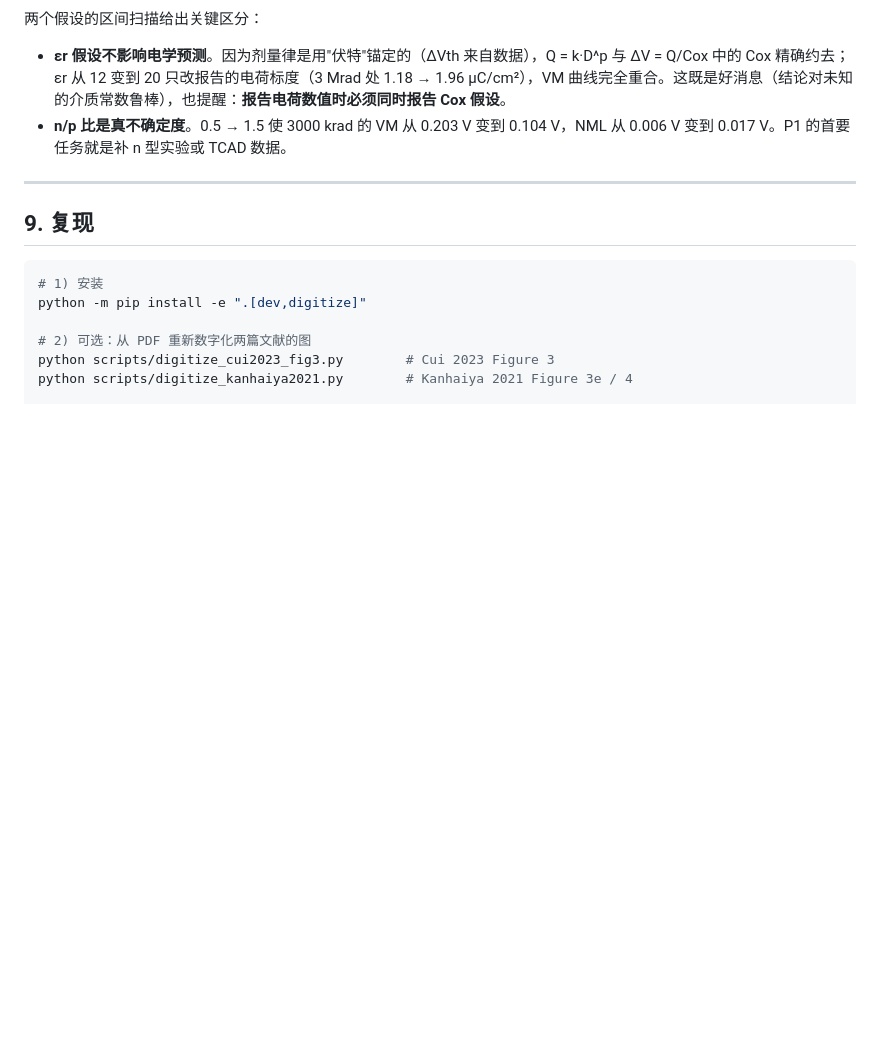
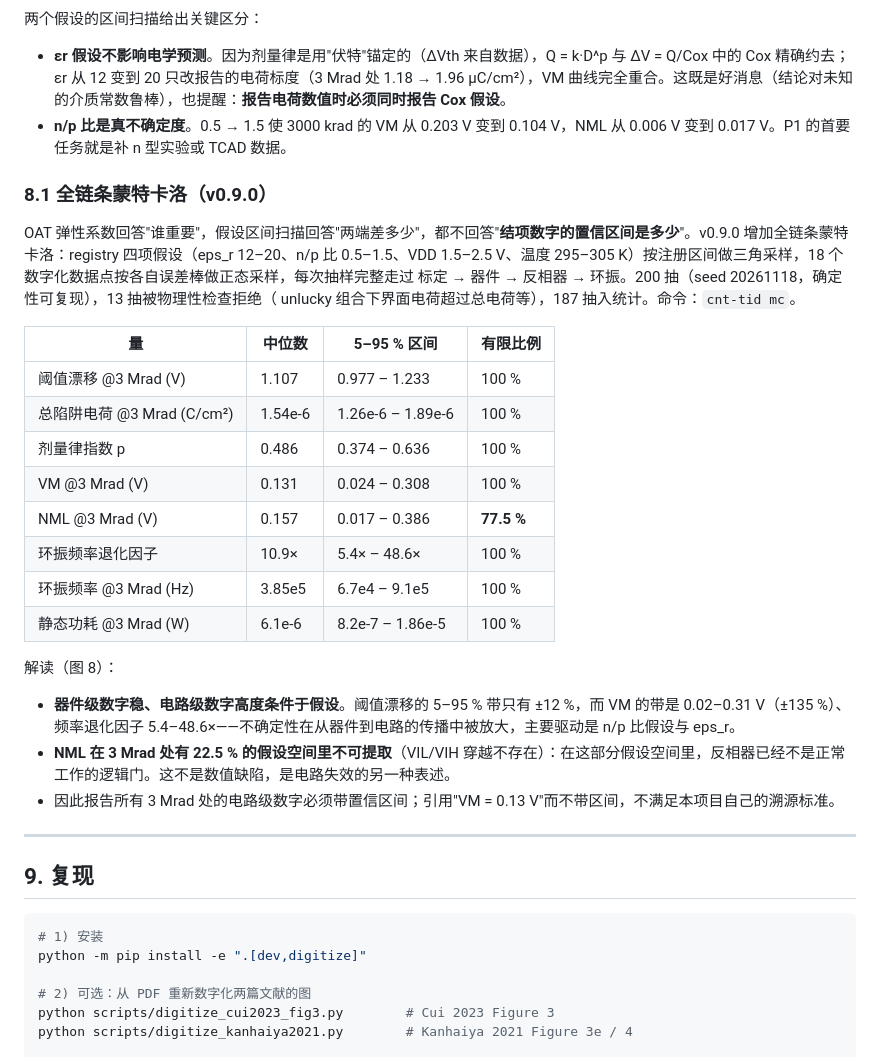
Before and after one commit to never-die-cold/TCAD-in-CNT, a Markdown page: docs/p0-report.md, the part around the change. GitHub-like rendering; blank space fills up the shorter version.

```diff
--- a/docs/p0-report.md
+++ b/docs/p0-report.md
@@ -267,6 +267,27 @@ VM 的 OAT 弹性（±10 % 扰动，3000 krad 处）：
 - **εr 假设不影响电学预测**。因为剂量律是用"伏特"锚定的（ΔVth 来自数据），Q = k·D^p 与 ΔV = Q/Cox 中的 Cox 精确约去；εr 从 12 变到 20 只改报告的电荷标度（3 Mrad 处 1.18 → 1.96 µC/cm²），VM 曲线完全重合。这既是好消息（结论对未知的介质常数鲁棒），也提醒：**报告电荷数值时必须同时报告 Cox 假设**。
 - **n/p 比是真不确定度**。0.5 → 1.5 使 3000 krad 的 VM 从 0.203 V 变到 0.104 V，NML 从 0.006 V 变到 0.017 V。P1 的首要任务就是补 n 型实验或 TCAD 数据。
 
+### 8.1 全链条蒙特卡洛（v0.9.0）
+
+OAT 弹性系数回答"谁重要"，假设区间扫描回答"两端差多少"，都不回答"**结项数字的置信区间是多少**"。v0.9.0 增加全链条蒙特卡洛：registry 四项假设（eps_r 12–20、n/p 比 0.5–1.5、VDD 1.5–2.5 V、温度 295–305 K）按注册区间做三角采样，18 个数字化数据点按各自误差棒做正态采样，每次抽样完整走过 标定 → 器件 → 反相器 → 环振。200 抽（seed 20261118，确定性可复现），13 抽被物理性检查拒绝（ unlucky 组合下界面电荷超过总电荷等），187 抽入统计。命令：`cnt-tid mc`。
+
+| 量 | 中位数 | 5–95 % 区间 | 有限比例 |
+| --- | --- | --- | --- |
+| 阈值漂移 @3 Mrad (V) | 1.107 | 0.977 – 1.233 | 100 % |
+| 总陷阱电荷 @3 Mrad (C/cm²) | 1.54e-6 | 1.26e-6 – 1.89e-6 | 100 % |
+| 剂量律指数 p | 0.486 | 0.374 – 0.636 | 100 % |
+| VM @3 Mrad (V) | 0.131 | 0.024 – 0.308 | 100 % |
+| NML @3 Mrad (V) | 0.157 | 0.017 – 0.386 | **77.5 %** |
+| 环振频率退化因子 | 10.9× | 5.4× – 48.6× | 100 % |
+| 环振频率 @3 Mrad (Hz) | 3.85e5 | 6.7e4 – 9.1e5 | 100 % |
+| 静态功耗 @3 Mrad (W) | 6.1e-6 | 8.2e-7 – 1.86e-5 | 100 % |
+
+解读（图 8）：
+
+- **器件级数字稳、电路级数字高度条件于假设**。阈值漂移的 5–95 % 带只有 ±12 %，而 VM 的带是 0.02–0.31 V（±135 %）、频率退化因子 5.4–48.6×——不确定性在从器件到电路的传播中被放大，主要驱动是 n/p 比假设与 eps_r。
+- **NML 在 3 Mrad 处有 22.5 % 的假设空间里不可提取**（VIL/VIH 穿越不存在）：在这部分假设空间里，反相器已经不是正常工作的逻辑门。这不是数值缺陷，是电路失效的另一种表述。
+- 因此报告所有 3 Mrad 处的电路级数字必须带置信区间；引用"VM = 0.13 V"而不带区间，不满足本项目自己的溯源标准。
+
 ---
 
 ## 9. 复现
```
Also changed, not shown: docs/figures/p0/fig8_mc.png (added), 3 other files.
